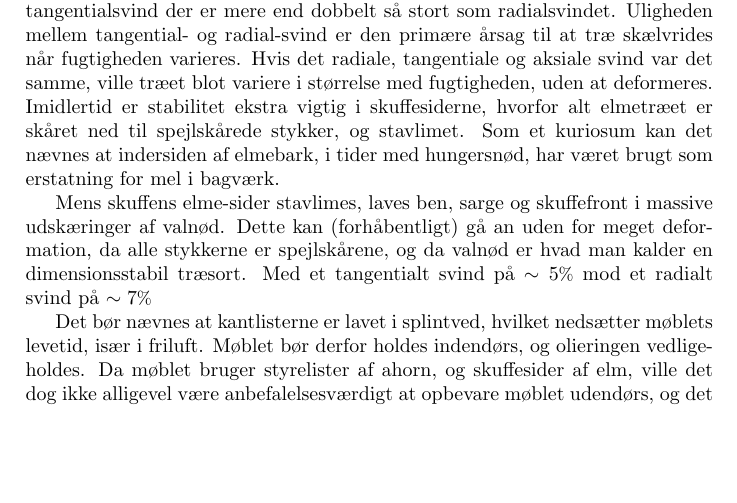
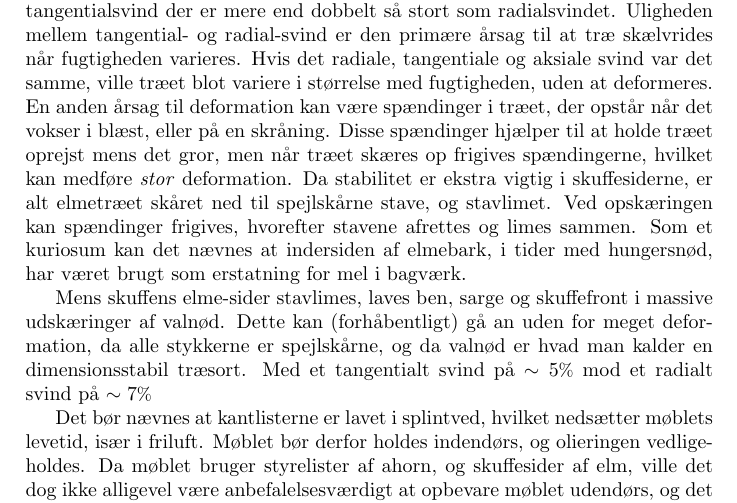
Before and after one commit to Bladtman242/snedkereksamen, a LaTeX document (report.tex, which reads intro.tex): part of page 3 of 6, cut so that both start at the same text, the shorter picture padded with empty space. Compiled offline with pdfLaTeX.

Commit message:
Tilføjet teskt om spændinger i træet

```diff
--- a/intro.tex
+++ b/intro.tex
@@ -49,9 +39,0 @@ omtrent samme volumensvind ved tørring som ahorn ($\sim12\%$, mod ahorns $\sim1
-er svindet tangentialt mindre, relativt til svindet radialt. Ahorn har, ligesom
-egetræ, et tangentialsvind der er mere end dobbelt så stort som radialsvindet.
-Uligheden mellem tangential- og radial-svind er den primære årsag til at træ
-skælvrides når fugtigheden varieres. Hvis det radiale, tangentiale og aksiale
-svind var det samme, ville træet blot variere i størrelse med fugtigheden, uden
-at deformeres. Imidlertid er stabilitet ekstra vigtig i skuffesiderne, hvorfor
-alt elmetræet er skåret ned til spejlskårede stykker, og stavlimet.
-Som et kuriosum kan det nævnes at indersiden af elmebark, i tider
-med hungersnød, har været brugt som erstatning for mel i bagværk.
@@ -58,7 +48,22 @@ med hungersnød, har været brugt som erstatning for mel i bagværk.
+$\sim11\%$) er svindet tangentialt mindre, relativt til svindet radialt. Ahorn
+har, ligesom egetræ, et tangentialsvind der er mere end dobbelt så stort som
+radialsvindet. Uligheden mellem tangential- og radial-svind er den primære årsag
+til at træ skælvrides når fugtigheden varieres. Hvis det radiale, tangentiale og
+aksiale svind var det samme, ville træet blot variere i størrelse med
+fugtigheden, uden at deformeres. En anden årsag til deformation kan være spændinger i træet, der
+opstår når det vokser i blæst, eller på en skråning. Disse spændinger hjælper
+til  at holde træet oprejst mens det gror, men når træet skæres op frigives
+spændingerne, hvilket kan medføre \textit{stor} deformation.
+Da stabilitet er ekstra vigtig i
+skuffesiderne, er alt elmetræet skåret ned til spejlskårne stave, og
+stavlimet. Ved opskæringen kan spændinger frigives, hvorefter stavene afrettes
+og limes sammen. Som et kuriosum kan
+det nævnes at indersiden af elmebark, i tider med hungersnød, har været brugt
+som erstatning for mel i bagværk.
 
 Mens skuffens elme-sider stavlimes, laves ben, sarge og skuffefront i massive
 udskæringer af valnød. Dette kan (forhåbentligt) gå an uden for meget
-deformation, da alle stykkerne er spejlskårene, og da valnød er hvad man kalder
+deformation, da alle stykkerne er spejlskårne, og da valnød er hvad man kalder
 en dimensionsstabil træsort. Med et tangentialt svind på $\sim 5\%$ mod et
 radialt svind på $\sim7\%$
 
```
Also changed, not shown: report.pdf, intro.tex (17 more changed lines).
